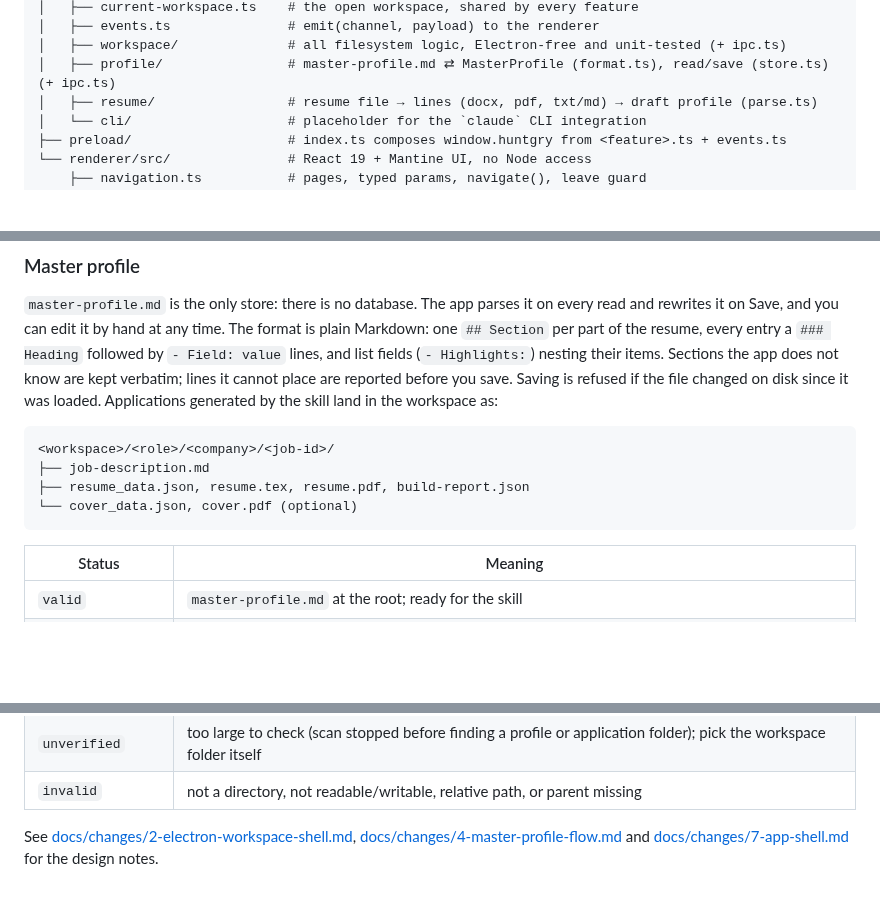
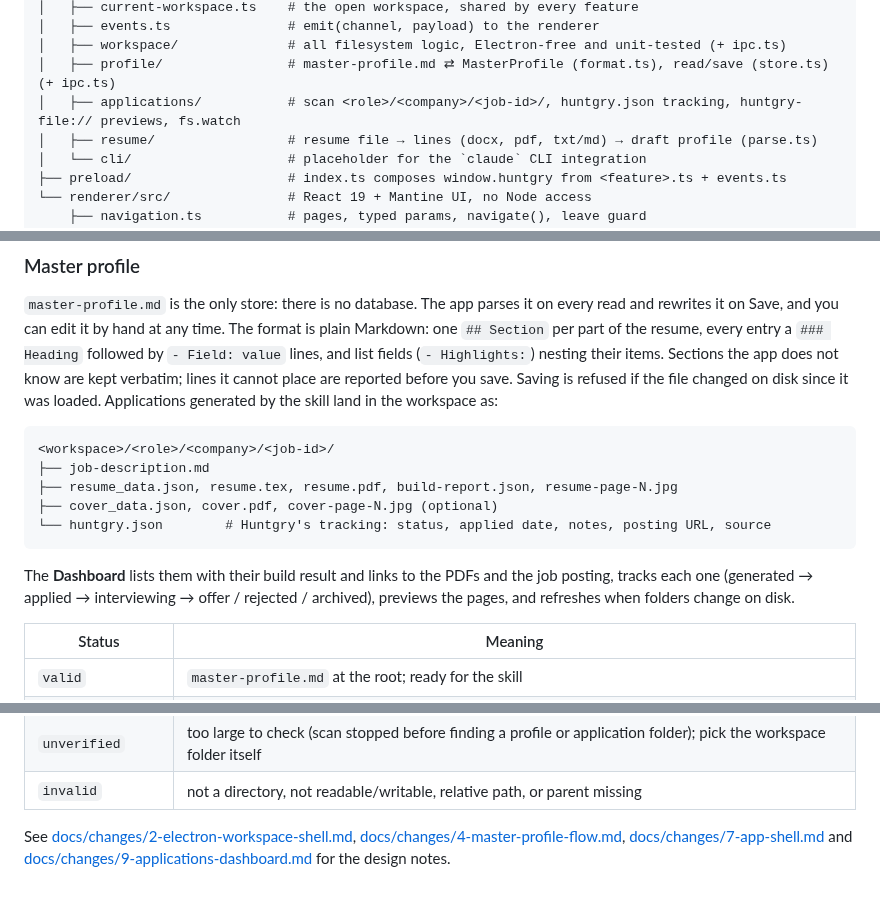
Before and after one commit to silentashish/huntgry, a Markdown page: README.md, 3 parts joined by grey strips. Rendered like a GitHub page; blank space fills up the shorter version.

Commit message:
docs: document the applications dashboard
Refs #9

Co-Authored-By: Claude Opus 5.5 <noreply@anthropic.com>

````diff
--- a/README.md
+++ b/README.md
@@ -68,6 +68,7 @@ src/
 │   ├── events.ts               # emit(channel, payload) to the renderer
 │   ├── workspace/              # all filesystem logic, Electron-free and unit-tested (+ ipc.ts)
 │   ├── profile/                # master-profile.md ⇄ MasterProfile (format.ts), read/save (store.ts) (+ ipc.ts)
+│   ├── applications/           # scan <role>/<company>/<job-id>/, huntgry.json tracking, huntgry-file:// previews, fs.watch
 │   ├── resume/                 # resume file → lines (docx, pdf, txt/md) → draft profile (parse.ts)
 │   └── cli/                    # placeholder for the `claude` CLI integration
 ├── preload/                    # index.ts composes window.huntgry from <feature>.ts + events.ts
@@ -139,9 +140,14 @@ Applications generated by the skill land in the workspace as:
 ```
 <workspace>/<role>/<company>/<job-id>/
 ├── job-description.md
-├── resume_data.json, resume.tex, resume.pdf, build-report.json
-└── cover_data.json, cover.pdf (optional)
+├── resume_data.json, resume.tex, resume.pdf, build-report.json, resume-page-N.jpg
+├── cover_data.json, cover.pdf, cover-page-N.jpg (optional)
+└── huntgry.json        # Huntgry's tracking: status, applied date, notes, posting URL, source
 ```
+
+The **Dashboard** lists them with their build result and links to the PDFs and the job
+posting, tracks each one (generated → applied → interviewing → offer / rejected /
+archived), previews the pages, and refreshes when folders change on disk.
 
 | Status | Meaning |
 | --- | --- |
@@ -154,5 +160,6 @@ Applications generated by the skill land in the workspace as:
 | `invalid` | not a directory, not readable/writable, relative path, or parent missing |
 
 See [docs/changes/2-electron-workspace-shell.md](docs/changes/2-electron-workspace-shell.md),
-[docs/changes/4-master-profile-flow.md](docs/changes/4-master-profile-flow.md)
-and [docs/changes/7-app-shell.md](docs/changes/7-app-shell.md) for the design notes.
+[docs/changes/4-master-profile-flow.md](docs/changes/4-master-profile-flow.md),
+[docs/changes/7-app-shell.md](docs/changes/7-app-shell.md)
+and [docs/changes/9-applications-dashboard.md](docs/changes/9-applications-dashboard.md) for the design notes.
````
Also changed, not shown: docs/changes/9-applications-dashboard.md (added, +78 -0 lines), docs/changes/assets/9-application-drawer.png (added), docs/changes/assets/9-dashboard.png (added).
